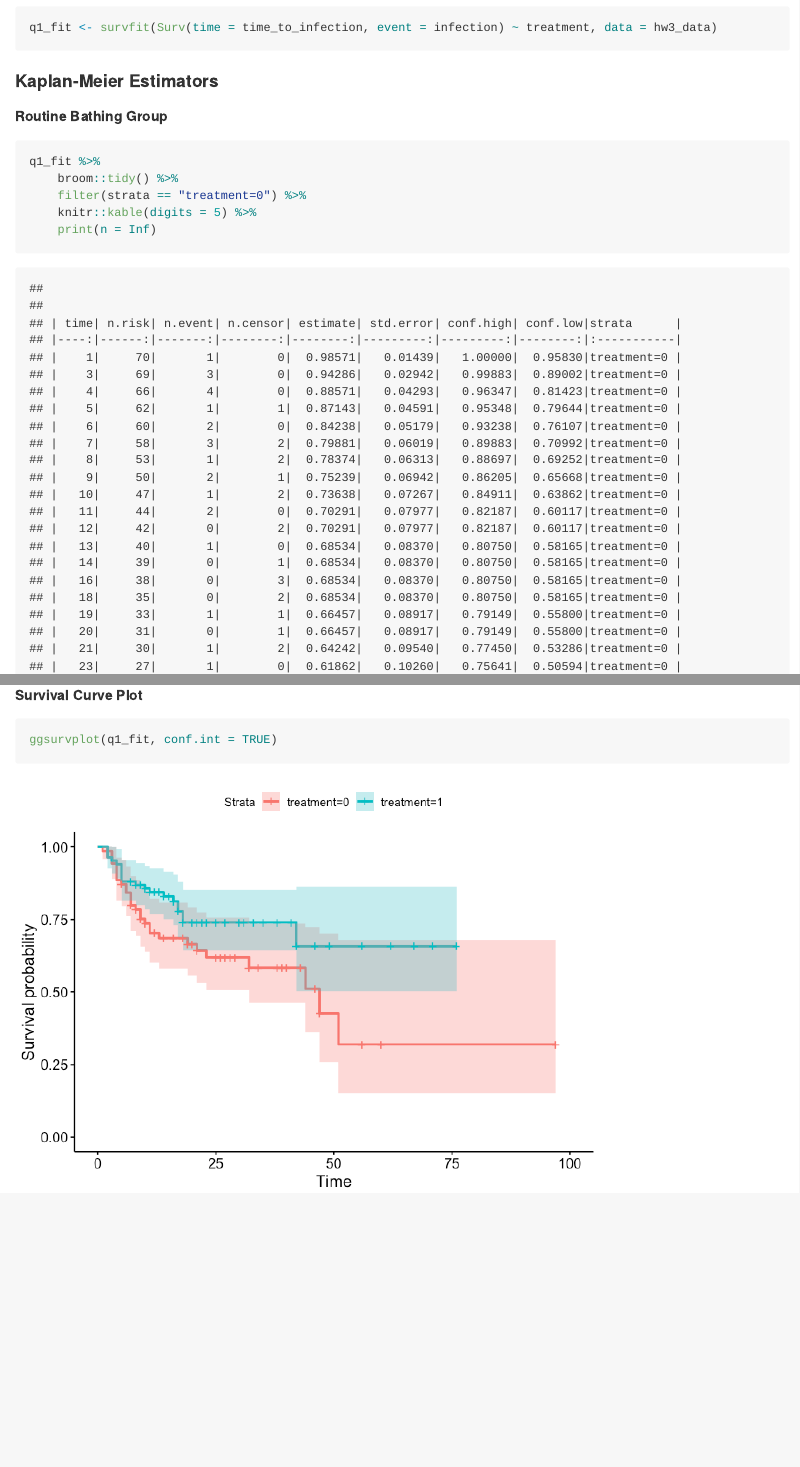
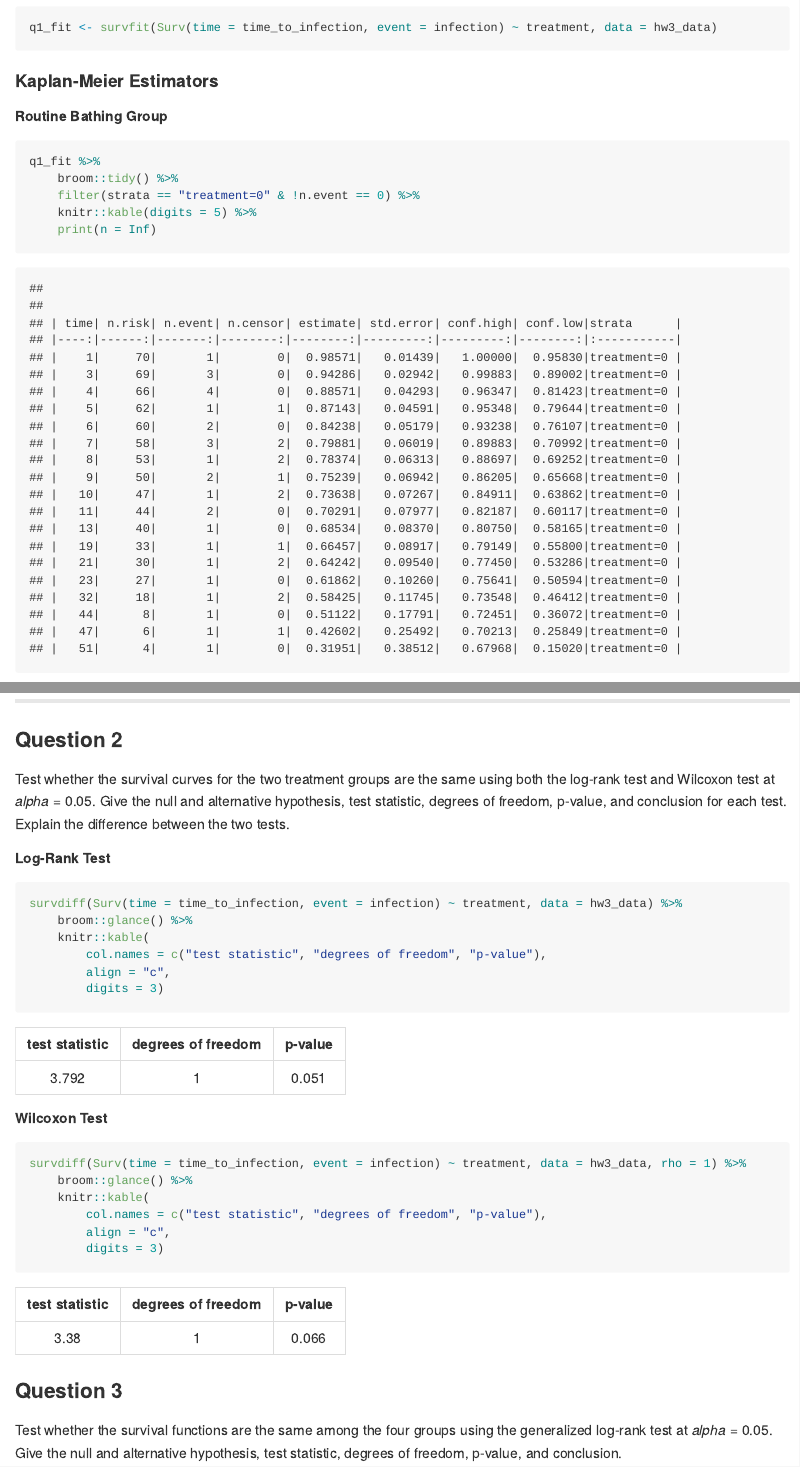
Before and after one commit to jon-brock/p8110-applied-regression-ii, an R Markdown document (homework-03.Rmd): the page in a window 1100 px wide, from 1320 px down, and a second part further down, joined at a grey line. The pictures show the output file homework-03.md that the author committed with the source, drawn offline in the style of GitHub.

Commit message:
finished coding aspect through question 2.

````diff
--- a/homework-03.Rmd
+++ b/homework-03.Rmd
@@ -45,7 +45,7 @@ q1_fit <- survfit(Surv(time = time_to_infection, event = infection) ~ treatment,
 ```{r}
 q1_fit %>%
     broom::tidy() %>%
-    filter(strata == "treatment=0") %>%
+    filter(strata == "treatment=0" & !n.event == 0) %>%
     knitr::kable(digits = 5) %>%
     print(n = Inf)
 ```
@@ -55,7 +55,7 @@ q1_fit %>%
 ```{r}
 q1_fit %>%
     broom::tidy() %>%
-    filter(strata == "treatment=1") %>%
+    filter(strata == "treatment=1" & !n.event == 0) %>%
     knitr::kable(digits = 5) %>%
     print(n = Inf)
 ```
@@ -65,3 +65,35 @@ q1_fit %>%
 ```{r}
 ggsurvplot(q1_fit, conf.int = TRUE)
 ```
+
+***
+
+### Question 2
+
+Test whether the survival curves for the two treatment groups are the same using both the log-rank test and Wilcoxon test at *alpha* = 0.05. Give the null and alternative hypothesis, test statistic, degrees of freedom, p-value, and conclusion for each test. Explain the difference between the two tests.
+
+##### Log-Rank Test
+
+```{r}
+survdiff(Surv(time = time_to_infection, event = infection) ~ treatment, data = hw3_data) %>%
+    broom::glance() %>%
+    knitr::kable(
+        col.names = c("test statistic", "degrees of freedom", "p-value"),
+        align = "c",
+        digits = 3)
+```
+
+##### Wilcoxon Test
+
+```{r}
+survdiff(Surv(time = time_to_infection, event = infection) ~ treatment, data = hw3_data, rho = 1) %>%
+    broom::glance() %>%
+    knitr::kable(
+        col.names = c("test statistic", "degrees of freedom", "p-value"),
+        align = "c",
+        digits = 3)
+```
+
+### Question 3
+
+Test whether the survival functions are the same among the four groups using the generalized log-rank test at *alpha* = 0.05. Give the null and alternative hypothesis, test statistic, degrees of freedom, p-value, and conclusion.
````
Also changed, not shown: homework-03.md.
